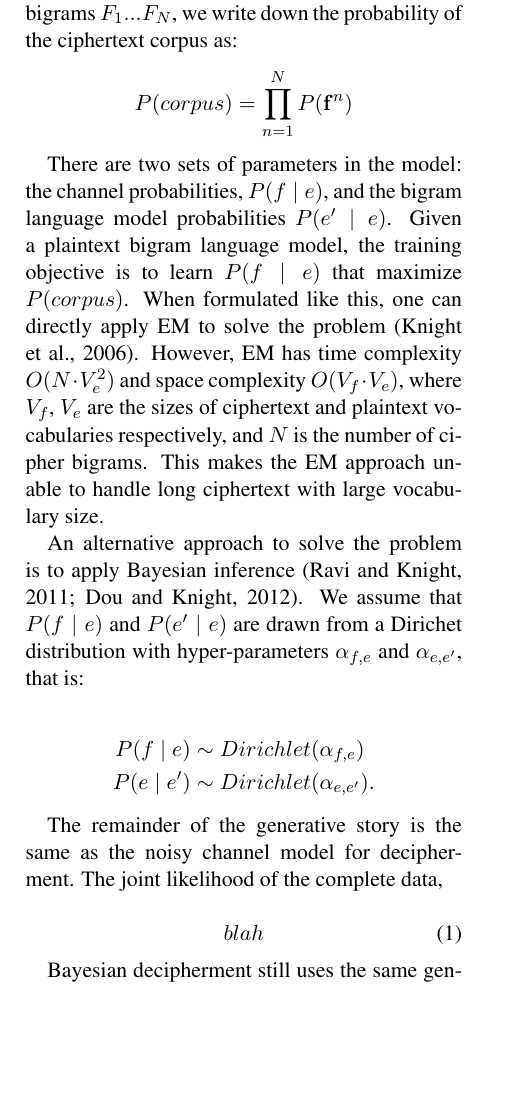
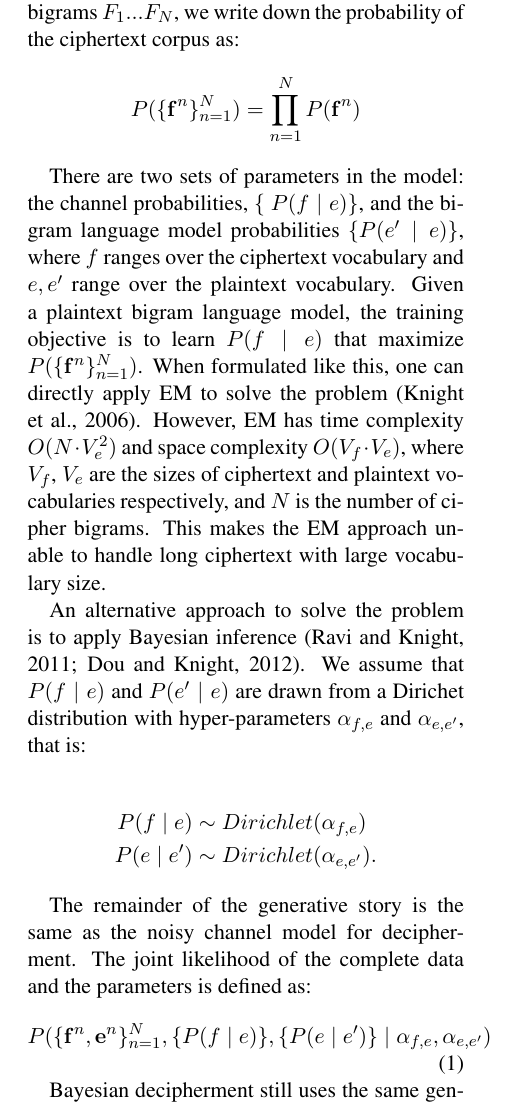
Before and after one commit to vaswani/acl2015_decipherment, a LaTeX paper (index.tex, which reads bg.tex): part of one column of page 2 of 8, cut so that both start at the same text, the shorter picture padded with empty space. Compiled offline with pdfLaTeX.

Commit message:
updated background. Adding some of the traditional bayesian stuff

```diff
--- a/bg.tex
+++ b/bg.tex
@@ -24,12 +24,13 @@ Let the entire ciphertext corpus contains $N$ such bigrams $F_{1}...F_{N}$, we w
 %
 \[
 \label{p_corpus}
-P(corpus) =  \prod_{n=1}^{N} P(\mathbf{\cipher}^{n})
+P( \{ \mathbf{\cipher}^n \}_{n=1}^{N} ) =  \prod_{n=1}^{N} P(\mathbf{\cipher}^{n})
 \]
 %
 
-There are two sets of parameters in the model: the channel probabilities, $P(\cipher \mid \plain)$, and the bigram language model probabilities $P(\plain' \mid \plain)$. Given a plaintext bigram language model, the training objective is to learn $P(\cipher \mid \plain)$ that maximize $P(corpus)$. When formulated like this, one can directly apply EM to solve the problem \cite{knight-EtAl:2006}. However, EM has time complexity $O( N\cdot V_{e}^{2})$ and space complexity $O(V_{f}\cdot V_{e})$, where $V_{f}$, $V_{e}$ are the sizes of ciphertext and plaintext vocabularies respectively, and $N$ is the number of cipher bigrams. This makes the EM approach unable to handle long ciphertext with large vocabulary size.
+There are two sets of parameters in the model: the channel probabilities, \{ $P(\cipher \mid \plain) \} $, and the bigram language model probabilities $\{ P(\plain' \mid \plain) \} $, where $\cipher$ ranges over the ciphertext vocabulary and $\plain,\plain'$ range over the plaintext vocabulary. Given a plaintext bigram language model, the training objective is to learn $P(\cipher \mid \plain)$ that maximize $P( \{ \mathbf{\cipher}^n \}_{n=1}^{N} )$. When formulated like this, one can directly apply EM to solve the problem \cite{knight-EtAl:2006}. However, EM has time complexity $O( N\cdot V_{e}^{2})$ and space complexity $O(V_{f}\cdot V_{e})$, where $V_{f}$, $V_{e}$ are the sizes of ciphertext and plaintext vocabularies respectively, and $N$ is the number of cipher bigrams. This makes the EM approach unable to handle long ciphertext with large vocabulary size.
 %Unfortunately, EM is not scalable when $V_{f}$, $V_{e}$, and $N$ are very large.
+%$\cipher \in 1,\ldots,V_{\plain}$ and $\plain, \plain' \in 1,\ldots,V_e$
 
 An alternative approach to solve the problem is to apply Bayesian inference \cite{ravi-knight:2011,Dou:2012}. We assume that $P(\cipher \mid \plain)$ and $P(\plain' \mid \plain)$ are drawn from a Dirichet distribution with hyper-parameters $\alpha_{\cipher,\plain}$ and $\alpha_{\plain,\plain'}$, that is:
 
@@ -40,10 +41,9 @@ P(\plain \mid \plain') & \sim Dirichlet(\alpha_{\plain,\plain'}).
 %P(C=1 \mid x) &= \frac{\frac{n}Z p(x)}{\frac{n}Z p(x) + k q(x)}
 \end{align*}
 
-The remainder of the generative story is the same as the noisy channel model for decipherment. The joint likelihood of the complete data,
-
+The remainder of the generative story is the same as the noisy channel model for decipherment. The joint likelihood of the complete data and the parameters is defined as:
 \begin{equation}
-blah
+P( \{ \mathbf{\cipher}^n , \mathbf{\plain}^n \}_{n=1}^{N}, \{ P(\cipher \mid \plain) \}, \{ P(\plain \mid \plain') \} \mid \alpha_{\cipher,\plain}, \alpha_{\plain,\plain'} )
 \end{equation}
 
 Bayesian decipherment still uses the same generative story described previously. However, in Bayeisan decipherment, we no longer search for parameters $P(f|e)$ that maximize the observed ciphertext. Instead, we draw samples from plaintext sequences given the ciphertext. During sampling, the probability of any possible plaintext sample $e_{1}e_{2}$ is computed using Equality \ref{p_sample}:
```
Also changed, not shown: bg.tex (8 more changed lines).
